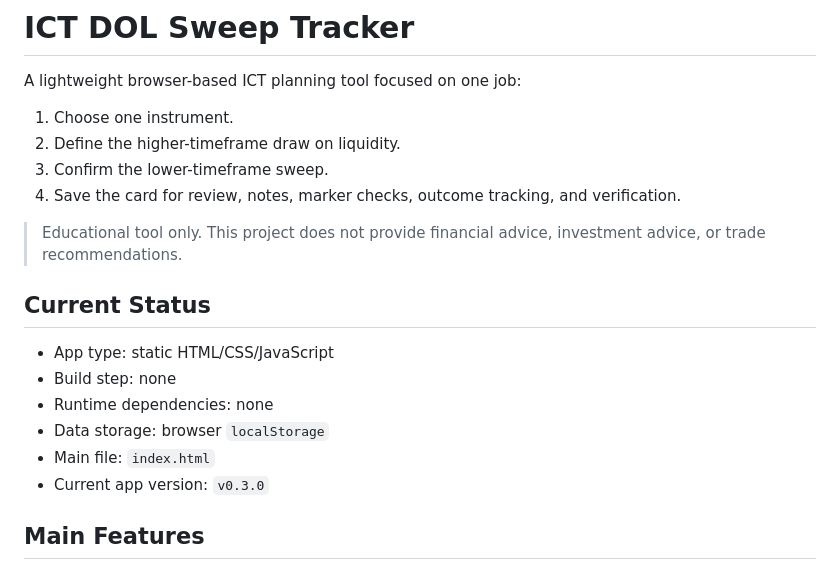
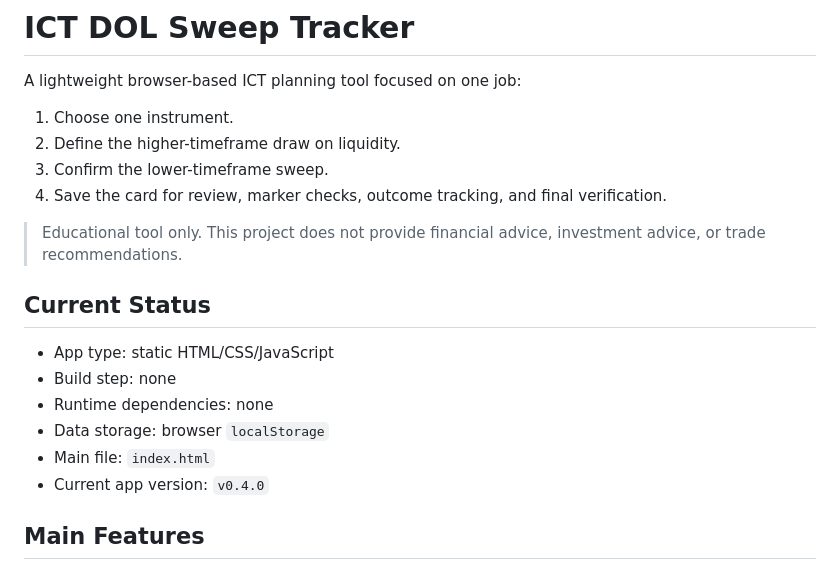
Before and after one commit to JGDev1215/ICT, a Markdown page: README.md, the part around one of its changes. Rendered like a GitHub page.

```diff
--- a/README.md
+++ b/README.md
@@ -5,7 +5,7 @@ A lightweight browser-based ICT planning tool focused on one job:
 1. Choose one instrument.
 2. Define the higher-timeframe draw on liquidity.
 3. Confirm the lower-timeframe sweep.
-4. Save the card for review, notes, marker checks, outcome tracking, and verification.
+4. Save the card for review, marker checks, outcome tracking, and final verification.
 
 > Educational tool only. This project does not provide financial advice, investment advice, or trade recommendations.
 
@@ -16,7 +16,7 @@ A lightweight browser-based ICT planning tool focused on one job:
 - Runtime dependencies: none
 - Data storage: browser `localStorage`
 - Main file: `index.html`
-- Current app version: `v0.3.0`
+- Current app version: `v0.4.0`
 
 ## Main Features
 
```
Also changed, not shown: other parts of README.md (+22 -13 lines).
